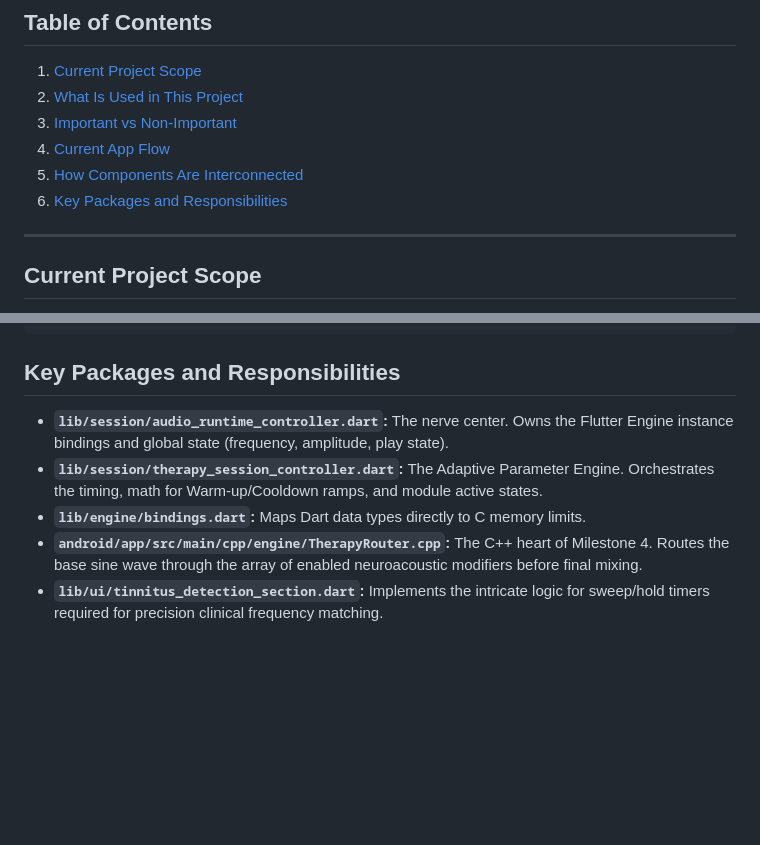
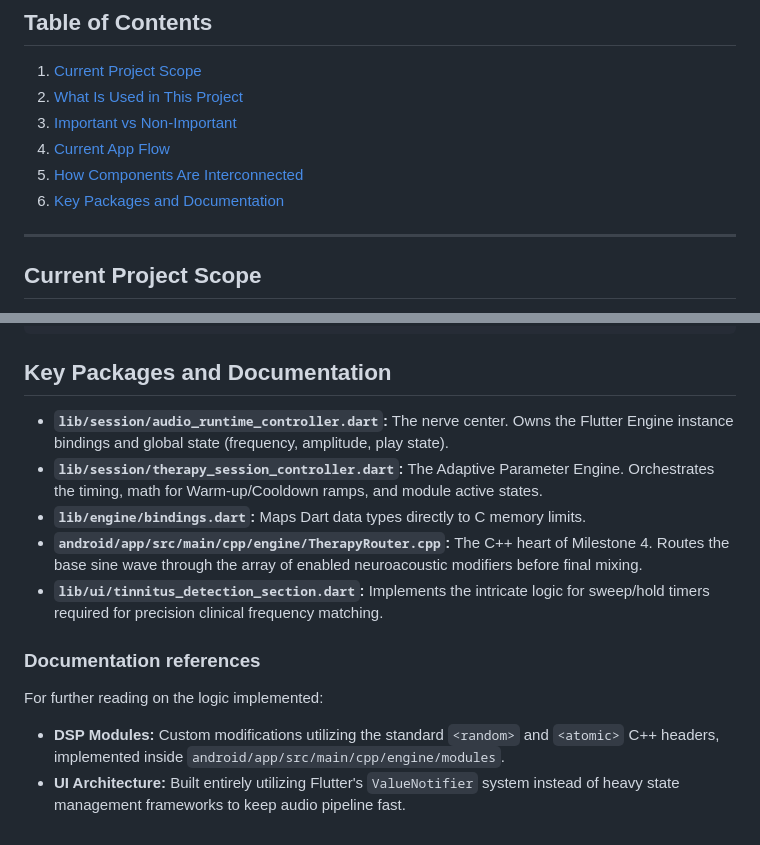
Before and after one commit to adarshchauhan095/audio_engine, a Markdown page: README.md, 2 parts joined by grey strips. Rendered like a GitHub page; blank space fills up the shorter version.

Commit message:
docs: rewrite README with project flow and architecture details

````diff
--- a/README.md
+++ b/README.md
@@ -11,7 +11,7 @@ The application is specifically designed to provide structured therapy for tinni
 3. [Important vs Non-Important](#important-vs-non-important)
 4. [Current App Flow](#current-app-flow)
 5. [How Components Are Interconnected](#how-components-are-interconnected)
-6. [Key Packages and Responsibilities](#key-packages-and-responsibilities)
+6. [Key Packages and Documentation](#key-packages-and-documentation)
 
 ---
 
@@ -124,10 +124,15 @@ VoiceManager / ParameterSmoother (Mixing and smoothing transitions)
 Oboe (Hardware render thread outputting the final StereoSample to the Android device)
 ```
 
-## Key Packages and Responsibilities
+## Key Packages and Documentation
 
 - **`lib/session/audio_runtime_controller.dart`:** The nerve center. Owns the Flutter Engine instance bindings and global state (frequency, amplitude, play state).
 - **`lib/session/therapy_session_controller.dart`:** The Adaptive Parameter Engine. Orchestrates the timing, math for Warm-up/Cooldown ramps, and module active states.
 - **`lib/engine/bindings.dart`:** Maps Dart data types directly to C memory limits.
 - **`android/app/src/main/cpp/engine/TherapyRouter.cpp`:** The C++ heart of Milestone 4. Routes the base sine wave through the array of enabled neuroacoustic modifiers before final mixing.
 - **`lib/ui/tinnitus_detection_section.dart`:** Implements the intricate logic for sweep/hold timers required for precision clinical frequency matching.
+
+### Documentation references
+For further reading on the logic implemented:
+- **DSP Modules:** Custom modifications utilizing the standard `<random>` and `<atomic>` C++ headers, implemented inside `android/app/src/main/cpp/engine/modules`.
+- **UI Architecture:** Built entirely utilizing Flutter's `ValueNotifier` system instead of heavy state management frameworks to keep audio pipeline fast.
````
